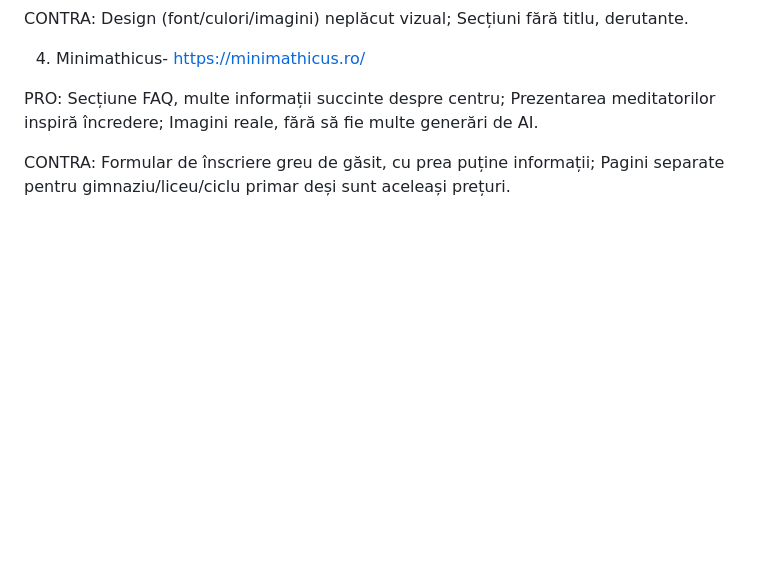
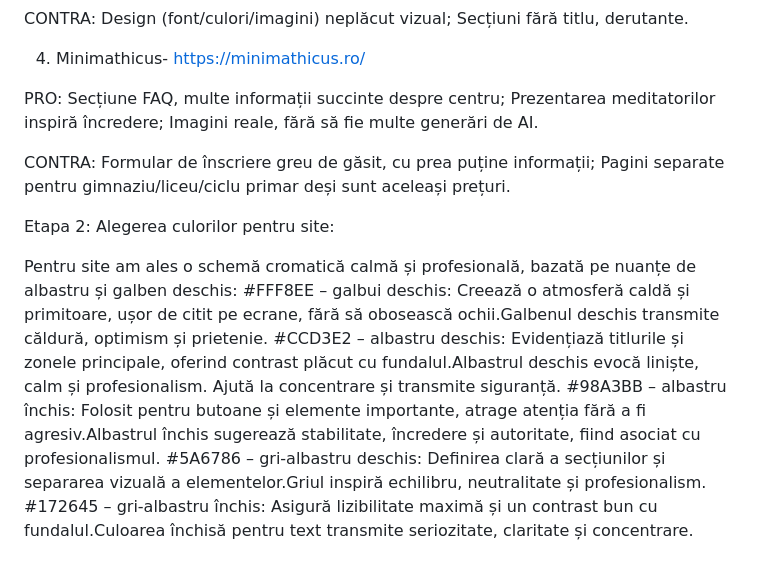
Before and after one commit to irinabrz/Magazin-de-servicii-educationale, a Markdown page: README.md, the part around the change. Rendered like a GitHub page; blank space fills up the shorter version.

Commit message:
Adaugare schema cromatica

```diff
--- a/README.md
+++ b/README.md
@@ -74,3 +74,13 @@ CONTRA: Design (font/culori/imagini) neplăcut vizual; Secțiuni fără titlu, d
 PRO: Secțiune FAQ, multe informații succinte despre centru; Prezentarea meditatorilor inspiră încredere; Imagini reale, fără să fie multe generări de AI.
 
 CONTRA: Formular de înscriere greu de găsit, cu prea puține informații; Pagini separate pentru gimnaziu/liceu/ciclu primar deși sunt aceleași prețuri.
+
+Etapa 2:
+Alegerea culorilor pentru site:
+
+Pentru site am ales o schemă cromatică calmă și profesională, bazată pe nuanțe de albastru și galben deschis:
+#FFF8EE – galbui deschis: Creează o atmosferă caldă și primitoare, ușor de citit pe ecrane, fără să obosească ochii.Galbenul deschis transmite căldură, optimism și prietenie.
+#CCD3E2 – albastru deschis: Evidențiază titlurile și zonele principale, oferind contrast plăcut cu fundalul.Albastrul deschis evocă liniște, calm și profesionalism. Ajută la concentrare și transmite siguranță.
+#98A3BB – albastru închis: Folosit pentru butoane și elemente importante, atrage atenția fără a fi agresiv.Albastrul închis sugerează stabilitate, încredere și autoritate, fiind asociat cu profesionalismul.
+#5A6786 – gri-albastru deschis: Definirea clară a secțiunilor și separarea vizuală a elementelor.Griul inspiră echilibru, neutralitate și profesionalism.
+#172645 – gri-albastru închis: Asigură lizibilitate maximă și un contrast bun cu fundalul.Culoarea închisă pentru text transmite seriozitate, claritate și concentrare.
```
